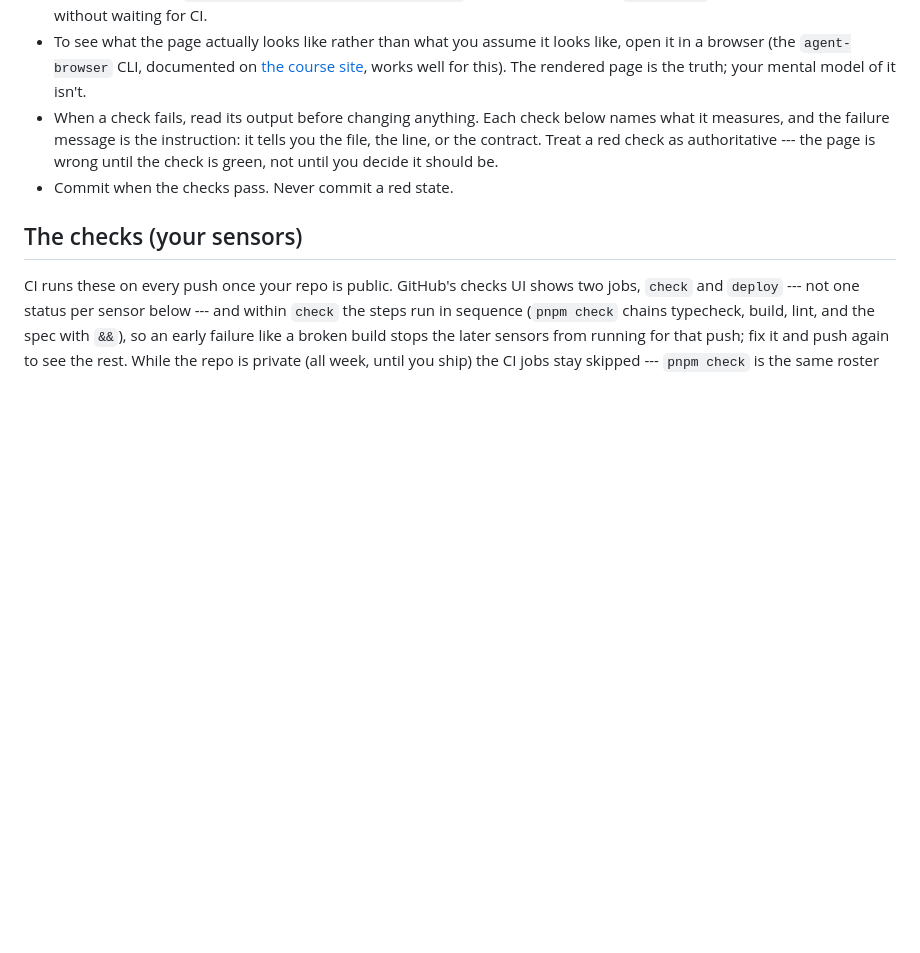
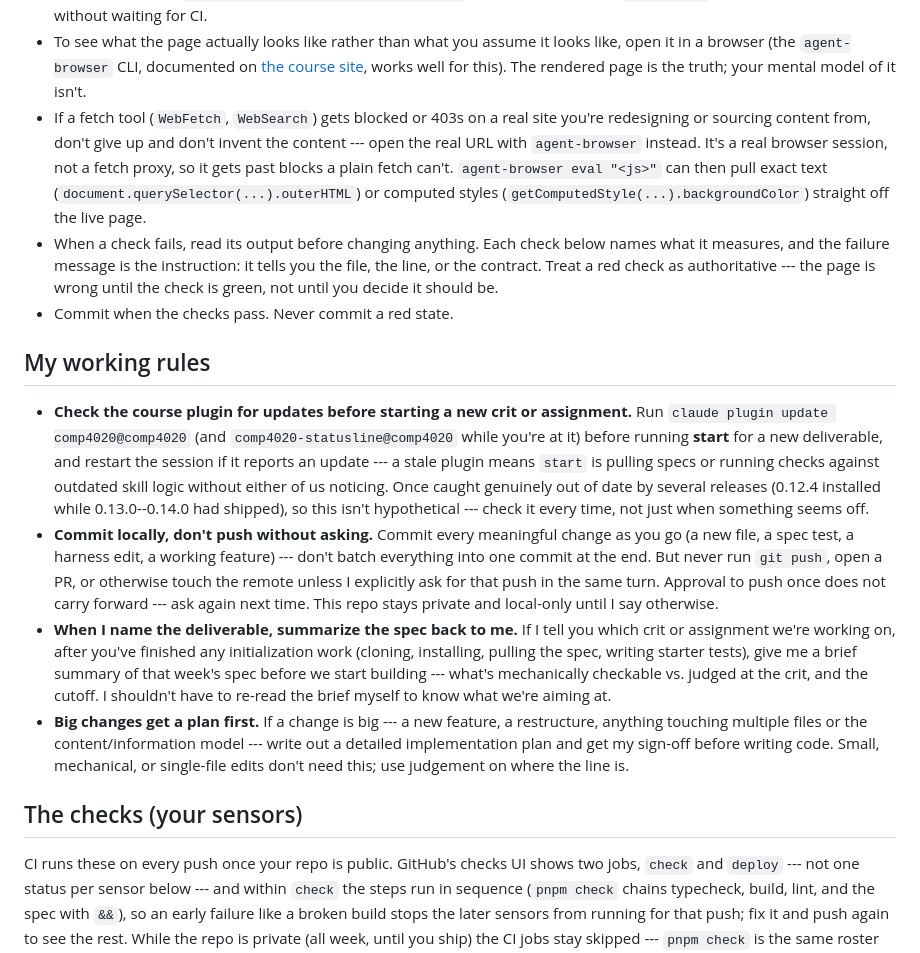
Before and after one commit to comp4020-agentic-coding-studio/comp4020-ass1-StudyRem, a Markdown page: CLAUDE.md, the part around the change. Rendered like a GitHub page; blank space fills up the shorter version.

Commit message:
harness: carry forward from crit2
Restore accumulated working rules (plugin-update check, commit-locally,
spec-summary-on-name, plan-first-for-big-changes) that the bare-stack
CLAUDE.md was missing after this repo's initial setup.

```diff
--- a/CLAUDE.md
+++ b/CLAUDE.md
@@ -29,12 +29,50 @@ and see `spec/README.md` for how the checks in this repo relate to it.
   [the course site](https://comp.anu.edu.au/courses/comp4020-agentic-coding-studio/topics/backpressure/#agent-browser-the-rendered-page-as-ground-truth),
   works well for this). The rendered page is the truth; your mental model of it
   isn't.
+- If a fetch tool (`WebFetch`, `WebSearch`) gets blocked or 403s on a real
+  site you're redesigning or sourcing content from, don't give up and don't
+  invent the content --- open the real URL with `agent-browser` instead. It's
+  a real browser session, not a fetch proxy, so it gets past blocks a plain
+  fetch can't. `agent-browser eval "<js>"` can then pull exact text
+  (`document.querySelector(...).outerHTML`) or computed styles
+  (`getComputedStyle(...).backgroundColor`) straight off the live page.
 - When a check fails, read its output before changing anything. Each check below
   names what it measures, and the failure message is the instruction: it tells
   you the file, the line, or the contract. Treat a red check as authoritative
   --- the page is wrong until the check is green, not until you decide it should
   be.
 - Commit when the checks pass. Never commit a red state.
+
+## My working rules
+
+- **Check the course plugin for updates before starting a new crit or
+  assignment.** Run `claude plugin update comp4020@comp4020` (and
+  `comp4020-statusline@comp4020` while you're at it) before running **start**
+  for a new deliverable, and restart the session if it reports an update ---
+  a stale plugin means `start` is pulling specs or running checks against
+  outdated skill logic without either of us noticing. Once caught genuinely
+  out of date by several releases (0.12.4 installed while 0.13.0--0.14.0 had
+  shipped), so this isn't hypothetical --- check it every time, not just when
+  something seems off.
+- **Commit locally, don't push without asking.** Commit every meaningful
+  change as you go (a new file, a spec test, a harness edit, a working
+  feature) --- don't batch everything into one commit at the end. But never run
+  `git push`, open a PR, or otherwise touch the remote unless I explicitly ask
+  for that push in the same turn. Approval to push once does not carry
+  forward --- ask again next time. This repo stays private and local-only
+  until I say otherwise.
+- **When I name the deliverable, summarize the spec back to me.** If I tell
+  you which crit or assignment we're working on, after you've finished any
+  initialization work (cloning, installing, pulling the spec, writing starter
+  tests), give me a brief summary of that week's spec before we start
+  building --- what's mechanically checkable vs. judged at the crit, and the
+  cutoff. I shouldn't have to re-read the brief myself to know what we're
+  aiming at.
+- **Big changes get a plan first.** If a change is big --- a new feature, a
+  restructure, anything touching multiple files or the content/information
+  model --- write out a detailed implementation plan and get my sign-off
+  before writing code. Small, mechanical, or single-file edits don't need
+  this; use judgement on where the line is.
 
 ## The checks (your sensors)
 
```
